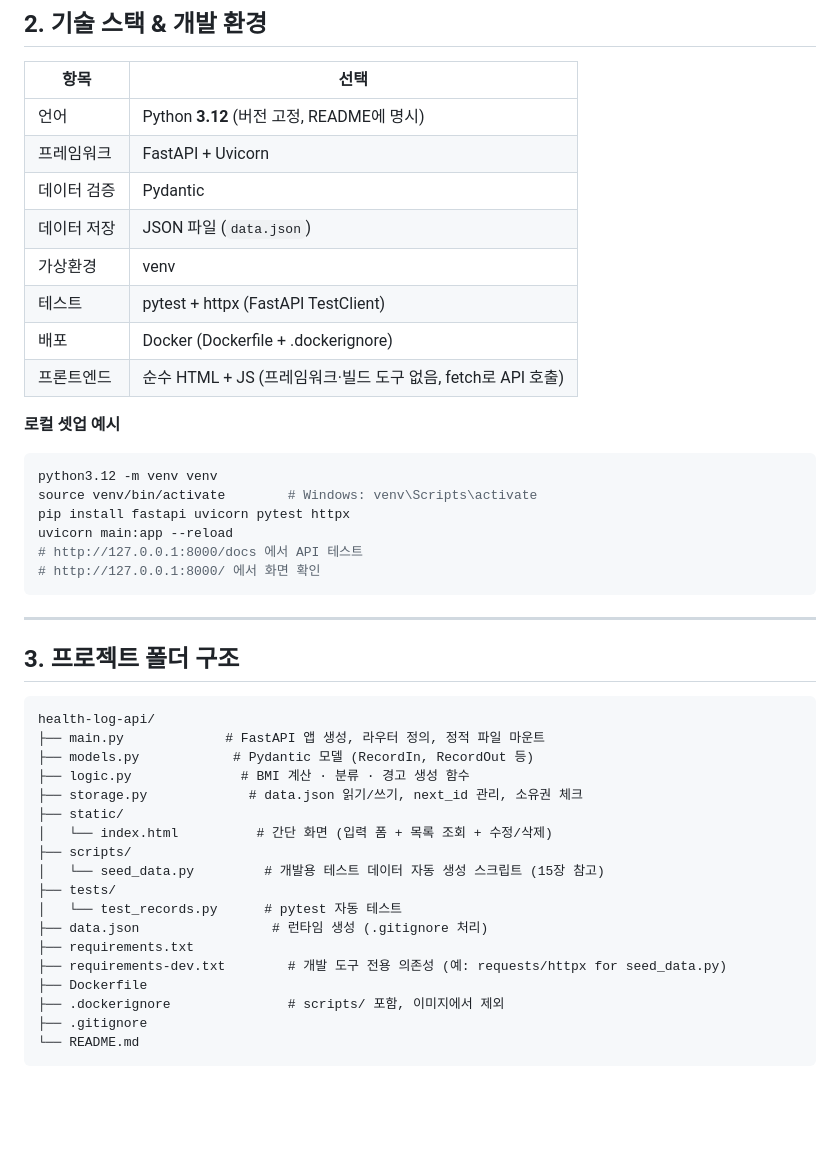
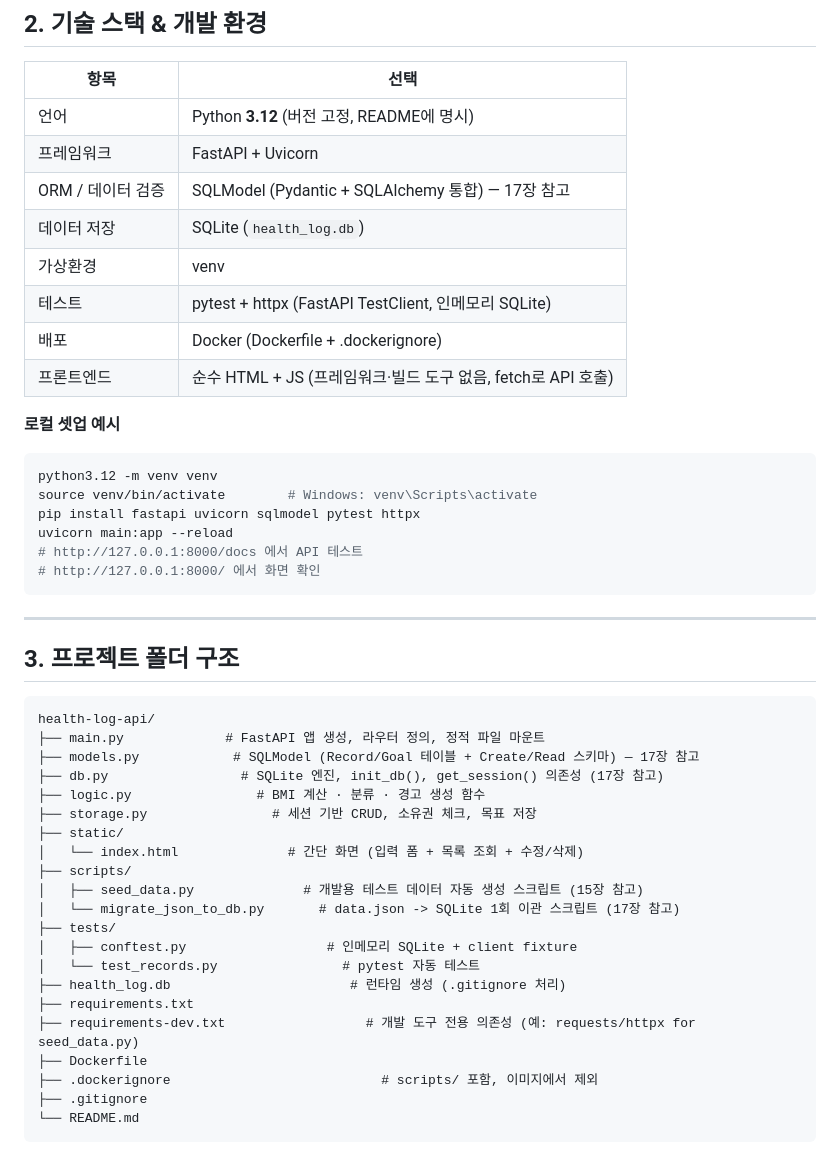
Before and after one commit to yeram109/my-healthlog-api, a Markdown page: PROJECT_PLAN.md, the part around one of its changes. Rendered like a GitHub page; blank space fills up the shorter version.

````diff
--- a/PROJECT_PLAN.md
+++ b/PROJECT_PLAN.md
@@ -23,10 +23,10 @@
 |---|---|
 | 언어 | Python **3.12** (버전 고정, README에 명시) |
 | 프레임워크 | FastAPI + Uvicorn |
-| 데이터 검증 | Pydantic |
-| 데이터 저장 | JSON 파일 (`data.json`) |
+| ORM / 데이터 검증 | SQLModel (Pydantic + SQLAlchemy 통합) — 17장 참고 |
+| 데이터 저장 | SQLite (`health_log.db`) |
 | 가상환경 | venv |
-| 테스트 | pytest + httpx (FastAPI TestClient) |
+| 테스트 | pytest + httpx (FastAPI TestClient, 인메모리 SQLite) |
 | 배포 | Docker (Dockerfile + .dockerignore) |
 | 프론트엔드 | 순수 HTML + JS (프레임워크·빌드 도구 없음, fetch로 API 호출) |
 
@@ -34,7 +34,7 @@
 ```bash
 python3.12 -m venv venv
 source venv/bin/activate        # Windows: venv\Scripts\activate
-pip install fastapi uvicorn pytest httpx
+pip install fastapi uvicorn sqlmodel pytest httpx
 uvicorn main:app --reload
 # http://127.0.0.1:8000/docs 에서 API 테스트
 # http://127.0.0.1:8000/ 에서 화면 확인
@@ -47,20 +47,23 @@ uvicorn main:app --reload
 ```
 health-log-api/
 ├── main.py             # FastAPI 앱 생성, 라우터 정의, 정적 파일 마운트
-├── models.py            # Pydantic 모델 (RecordIn, RecordOut 등)
-├── logic.py              # BMI 계산 · 분류 · 경고 생성 함수
-├── storage.py             # data.json 읽기/쓰기, next_id 관리, 소유권 체크
+├── models.py            # SQLModel (Record/Goal 테이블 + Create/Read 스키마) — 17장 참고
+├── db.py                 # SQLite 엔진, init_db(), get_session() 의존성 (17장 참고)
+├── logic.py                # BMI 계산 · 분류 · 경고 생성 함수
+├── storage.py                # 세션 기반 CRUD, 소유권 체크, 목표 저장
 ├── static/
-│   └── index.html          # 간단 화면 (입력 폼 + 목록 조회 + 수정/삭제)
+│   └── index.html              # 간단 화면 (입력 폼 + 목록 조회 + 수정/삭제)
 ├── scripts/
-│   └── seed_data.py         # 개발용 테스트 데이터 자동 생성 스크립트 (15장 참고)
+│   ├── seed_data.py              # 개발용 테스트 데이터 자동 생성 스크립트 (15장 참고)
+│   └── migrate_json_to_db.py       # data.json -> SQLite 1회 이관 스크립트 (17장 참고)
 ├── tests/
-│   └── test_records.py      # pytest 자동 테스트
-├── data.json                 # 런타임 생성 (.gitignore 처리)
+│   ├── conftest.py                  # 인메모리 SQLite + client fixture
+│   └── test_records.py                # pytest 자동 테스트
+├── health_log.db                       # 런타임 생성 (.gitignore 처리)
 ├── requirements.txt
-├── requirements-dev.txt        # 개발 도구 전용 의존성 (예: requests/httpx for seed_data.py)
+├── requirements-dev.txt                  # 개발 도구 전용 의존성 (예: requests/httpx for seed_data.py)
 ├── Dockerfile
-├── .dockerignore               # scripts/ 포함, 이미지에서 제외
+├── .dockerignore                           # scripts/ 포함, 이미지에서 제외
 ├── .gitignore
 └── README.md
 ```
````
Also changed, not shown: other parts of PROJECT_PLAN.md (+35 -30 lines).
